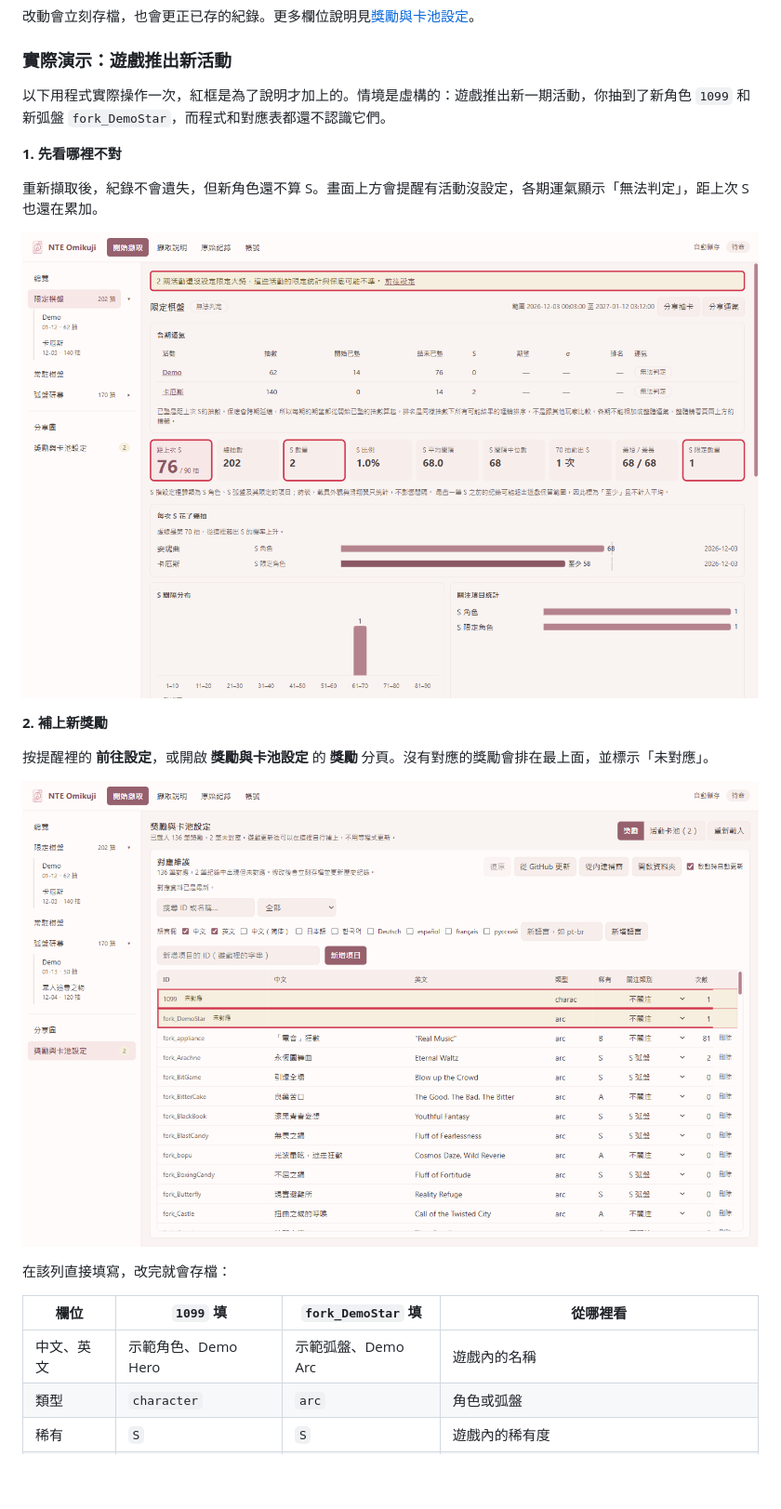
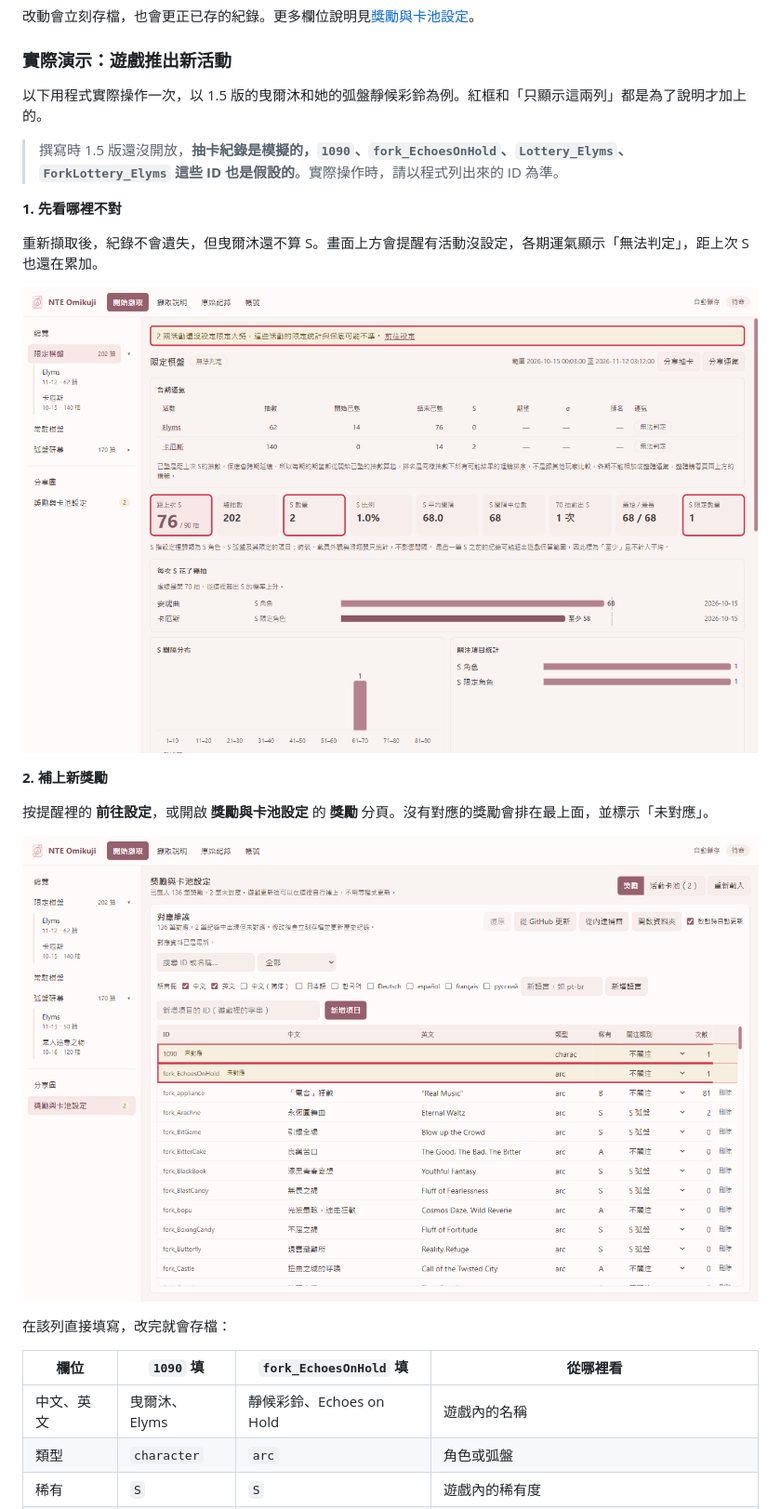
Before and after one commit to WWW5911/NTE_Omikuji, a Markdown page: README.md, the part around one of its changes. Shown at 93% size. Drawn GitHub-style; pictures changed too: docs/images/update-before.png, docs/images/update-rewards-unmapped.png; blank space fills up the shorter version.

```diff
--- a/README.md
+++ b/README.md
@@ -58,9 +58,11 @@ README 裡的畫面都使用模擬資料。
 
 ### 實際演示：遊戲推出新活動
 
-以下用程式實際操作一次，紅框是為了說明才加上的。情境是虛構的：遊戲推出新一期活動，你抽到了新角色 `1099` 和新弧盤 `fork_DemoStar`，而程式和對應表都還不認識它們。
+以下用程式實際操作一次，以 1.5 版的曳爾沐和她的弧盤靜候彩鈴為例。紅框和「只顯示這兩列」都是為了說明才加上的。
+
+> 撰寫時 1.5 版還沒開放，**抽卡紀錄是模擬的，`1090`、`fork_EchoesOnHold`、`Lottery_Elyms`、`ForkLottery_Elyms` 這些 ID 也是假設的**。實際操作時，請以程式列出來的 ID 為準。
 
 **1. 先看哪裡不對**
 
-重新擷取後，紀錄不會遺失，但新角色還不算 S。畫面上方會提醒有活動沒設定，各期運氣顯示「無法判定」，距上次 S 也還在累加。
+重新擷取後，紀錄不會遺失，但曳爾沐還不算 S。畫面上方會提醒有活動沒設定，各期運氣顯示「無法判定」，距上次 S 也還在累加。
 
@@ -74,9 +76,9 @@ README 裡的畫面都使用模擬資料。
 
 在該列直接填寫，改完就會存檔：
 
-| 欄位 | `1099` 填 | `fork_DemoStar` 填 | 從哪裡看 |
+| 欄位 | `1090` 填 | `fork_EchoesOnHold` 填 | 從哪裡看 |
 | --- | --- | --- | --- |
-| 中文、英文 | 示範角色、Demo Hero | 示範弧盤、Demo Arc | 遊戲內的名稱 |
+| 中文、英文 | 曳爾沐、Elyms | 靜候彩鈴、Echoes on Hold | 遊戲內的名稱 |
 | 類型 | `character` | `arc` | 角色或弧盤 |
 | 稀有 | `S` | `S` | 遊戲內的稀有度 |
 | 關注類別 | 不用改 | 不用改 | 填好類型和稀有度後，會自動變成 S 角色、S 弧盤 |
```
Also changed, not shown: other parts of README.md (+11 -9 lines), docs/images/update-after.png, docs/images/update-events-set.png, docs/images/update-events-unset.png, docs/images/update-rewards-filled.png.
